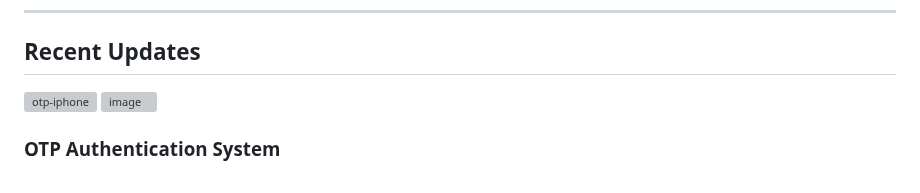
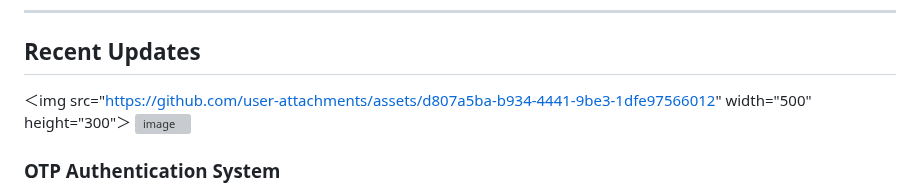
Before and after one commit to PingWinning/Installation-Bizz, a Markdown page: README.md, the part around the change. GitHub-like rendering; grey boxes are pictures that could not be loaded.

```diff
--- a/README.md
+++ b/README.md
@@ -14,7 +14,7 @@ This repository hosts the user panel for **Professional Installation Services**,
 ---
 
 ## Recent Updates
-![otp-iphone](https://github.com/user-attachments/assets/d807a5ba-b934-4441-9be3-1dfe97566012)
+＜img src="https://github.com/user-attachments/assets/d807a5ba-b934-4441-9be3-1dfe97566012" width="500" height="300"＞
 ![image](https://github.com/user-attachments/assets/f1a5113c-ef55-482a-8942-777911ac1c0c)
 
 ### OTP Authentication System
```
